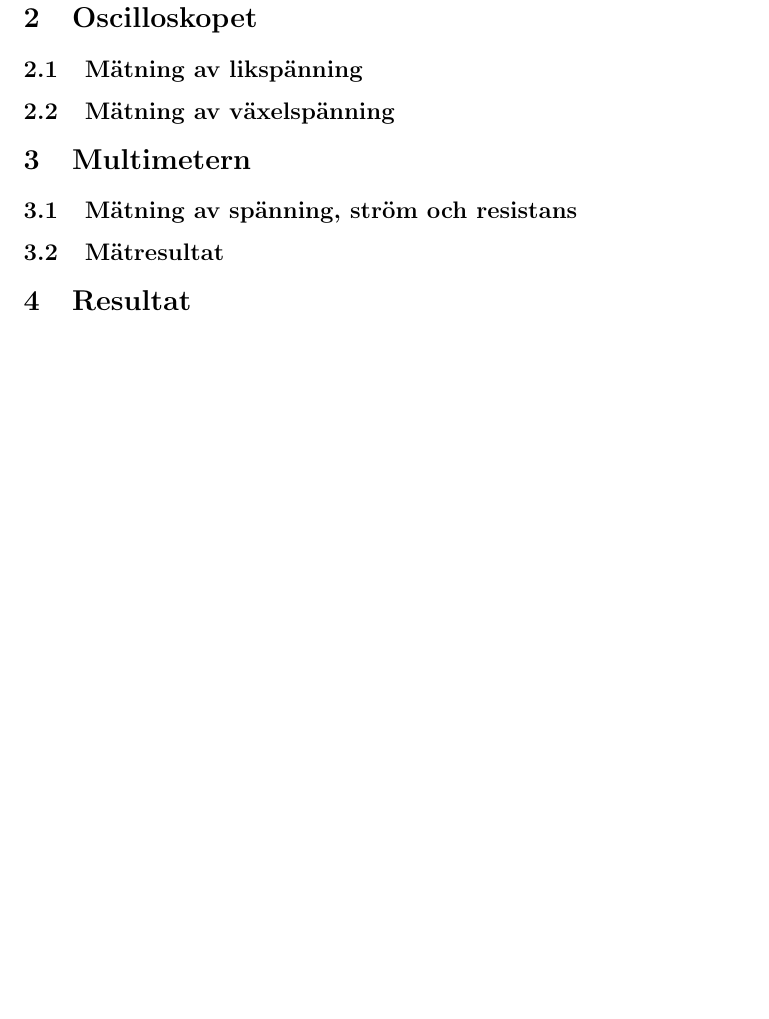
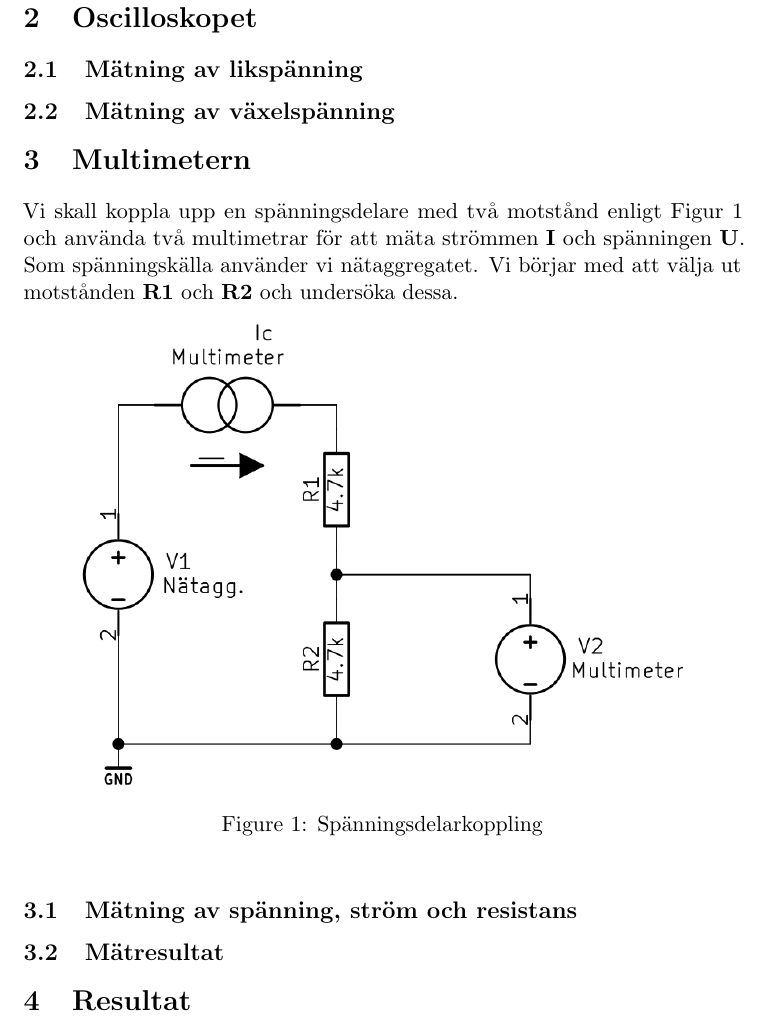
Before and after one commit to jonasjberg/EE466-lab01, a LaTeX paper (ee466_lab-01.tex): part of page 3 of 4, cut so that both start at the same text, the shorter picture padded with empty space. Compiled offline with pdfLaTeX.

Commit message:
Add schematic for UPPGIFT 2.
Jag skriver på engelska av jag vet inte vilken anledning.

```diff
--- a/ee466_lab-01.tex
+++ b/ee466_lab-01.tex
@@ -16,7 +16,7 @@
 % ==============================================================================
 % INCLUDES AND CONFIGURATION
 % ==============================================================================
-\documentclass[draft,11pt,a4paper]{article}
+\documentclass[11pt,a4paper]{article}
 \usepackage[utf8]{inputenc}
 \usepackage{siunitx} % Provides the \SI{}{} and \si{} command for typesetting SI
 \usepackage{amssymb}
@@ -105,7 +105,20 @@
 % ==============================================================================
 \section{Multimetern}\label{}
 % ==============================================================================
-% TODO
+Vi skall koppla upp en spänningsdelare med två motstånd enligt
+Figur~\ref{fig:2-mm-schem} och använda två multimetrar för att mäta strömmen
+\textbf{I} och spänningen \textbf{U}. Som spänningskälla använder vi
+nätaggregatet. Vi börjar med att välja ut motstånden \textbf{R1} och \textbf{R2}
+och undersöka dessa.
+
+\begin{figure}[htbp]
+    \centering
+        \includegraphics[scale=0.5]{kicad/2-multimeter-schema.png}
+    \caption{Spänningsdelarkoppling}
+    \label{fig:2-mm-schem}
+\end{figure}
+
+
 
 \subsection{Mätning av spänning, ström och resistans}\label{meas_multi}
 % ------------------------------------------------------------------------------
```
Also changed, not shown: ee466_lab-01.tex (2 more changed lines).
